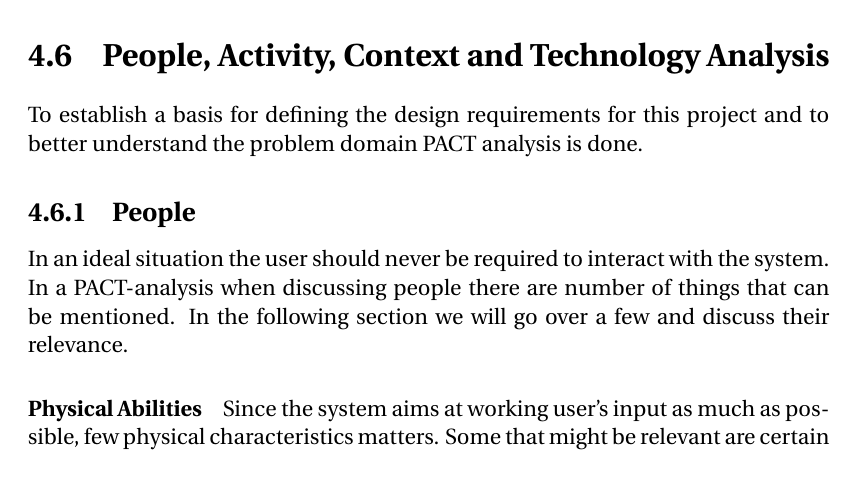
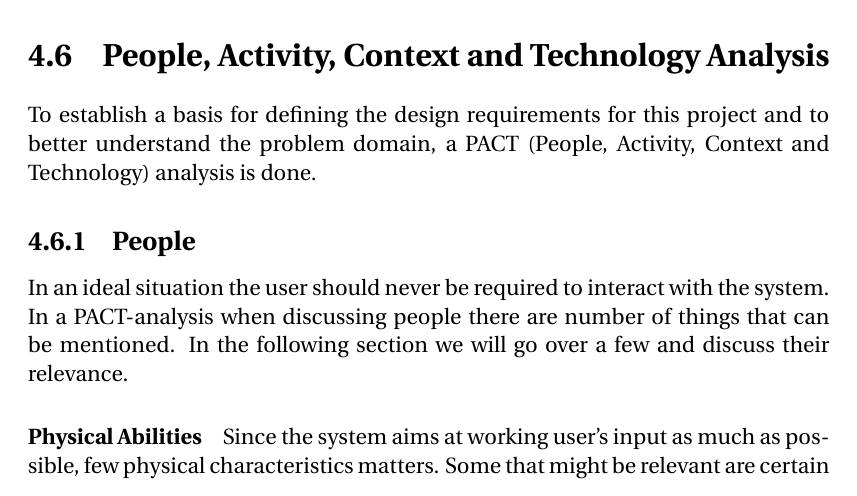
Before and after one commit to simonvandel/AHA, a LaTeX thesis (Report/master.tex, which reads Report/Specification/PACT.tex): part of page 25 of 59, cut so that both start at the same text. Compiled offline with pdfLaTeX.

Commit message:
Forklar hvad pact står for

```diff
--- a/Report/Specification/PACT.tex
+++ b/Report/Specification/PACT.tex
@@ -1,7 +1,7 @@
 %mainfile: ../master.tex
 \section{People, Activity, Context and Technology Analysis}
 To establish a basis for defining the design requirements for this project and
-to better understand the problem domain PACT analysis is done.
+to better understand the problem domain, a PACT (People, Activity, Context and Technology) analysis is done.
 
 \subsection{People}
 In an ideal situation the user should never be required to interact with the system. In a PACT-analysis when discussing people there are number of things that can be mentioned. In the following section we will go over a few and discuss their relevance.
```
